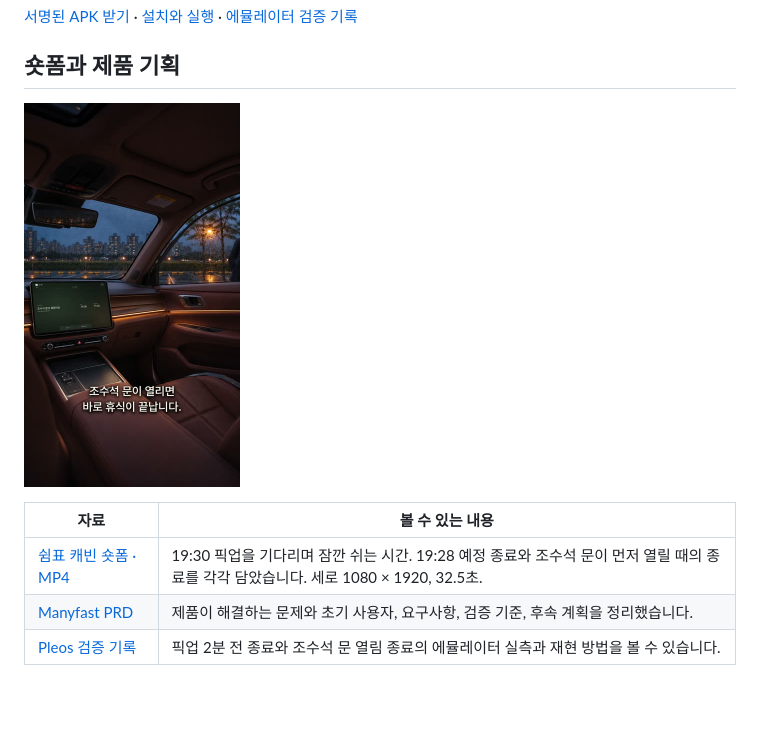
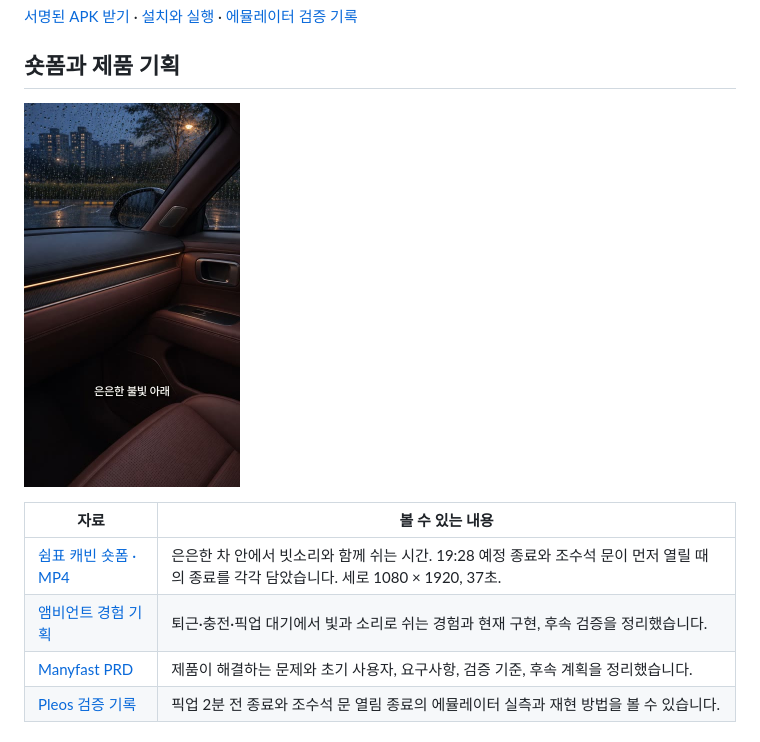
Before and after one commit to hongvincent/comma-cabin, a Markdown page: README.md, the part around the change. Drawn GitHub-style; pictures changed too: docs/media/shortform-cover.jpg; blank space fills up the shorter version.

Commit message:
docs: reshape ambient cabin story

```diff
--- a/README.md
+++ b/README.md
@@ -10,7 +10,8 @@
 
 | 자료 | 볼 수 있는 내용 |
 | --- | --- |
-| [쉼표 캐빈 숏폼 · MP4](docs/media/shortform.mp4?raw=true) | 19:30 픽업을 기다리며 잠깐 쉬는 시간. 19:28 예정 종료와 조수석 문이 먼저 열릴 때의 종료를 각각 담았습니다. 세로 1080 × 1920, 32.5초. |
+| [쉼표 캐빈 숏폼 · MP4](docs/media/shortform.mp4?raw=true) | 은은한 차 안에서 빗소리와 함께 쉬는 시간. 19:28 예정 종료와 조수석 문이 먼저 열릴 때의 종료를 각각 담았습니다. 세로 1080 × 1920, 37초. |
+| [앰비언트 경험 기획](docs/ambient-concept.md) | 퇴근·충전·픽업 대기에서 빛과 소리로 쉬는 경험과 현재 구현, 후속 검증을 정리했습니다. |
 | [Manyfast PRD](docs/manyfast-prd.md) | 제품이 해결하는 문제와 초기 사용자, 요구사항, 검증 기준, 후속 계획을 정리했습니다. |
 | [Pleos 검증 기록](docs/verification.md) | 픽업 2분 전 종료와 조수석 문 열림 종료의 에뮬레이터 실측과 재현 방법을 볼 수 있습니다. |
 
```
Also changed, not shown: docs/ambient-concept.md (added, +34 -0 lines), 1 other file.
